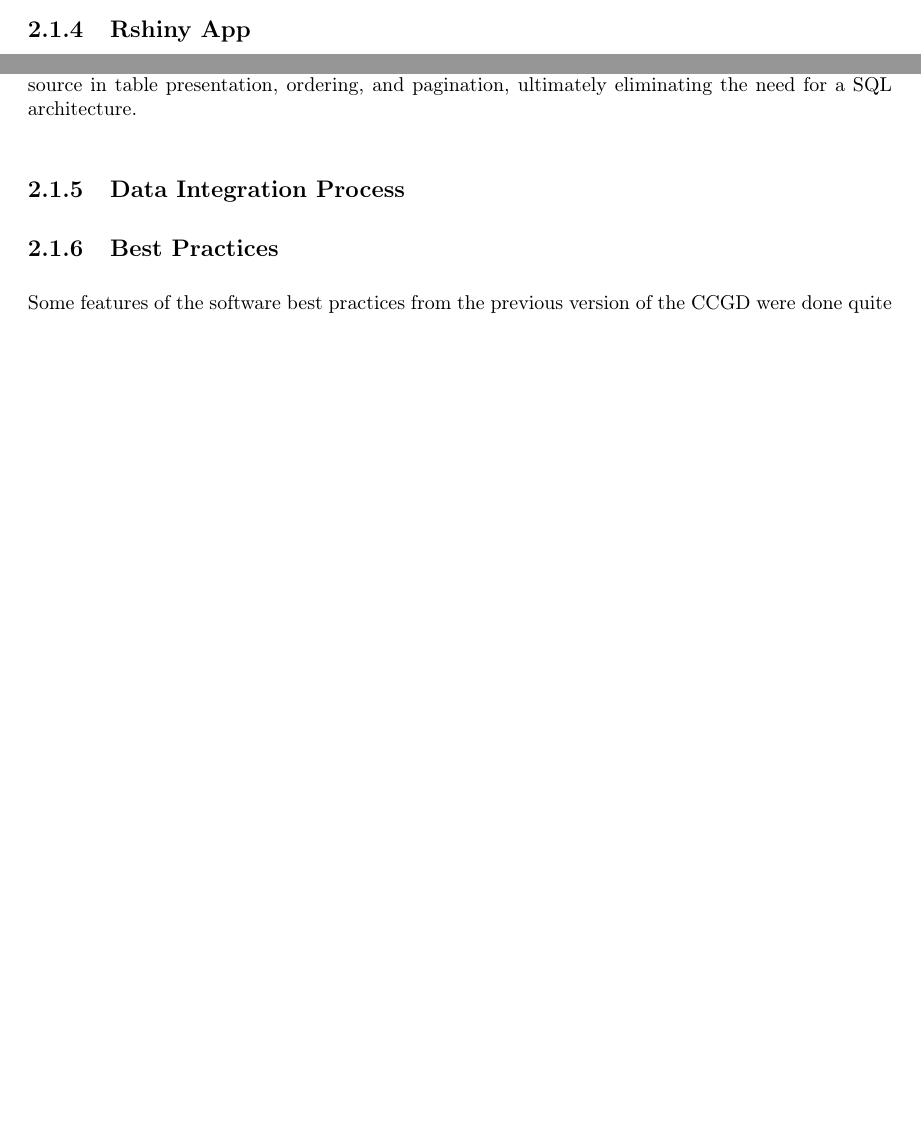
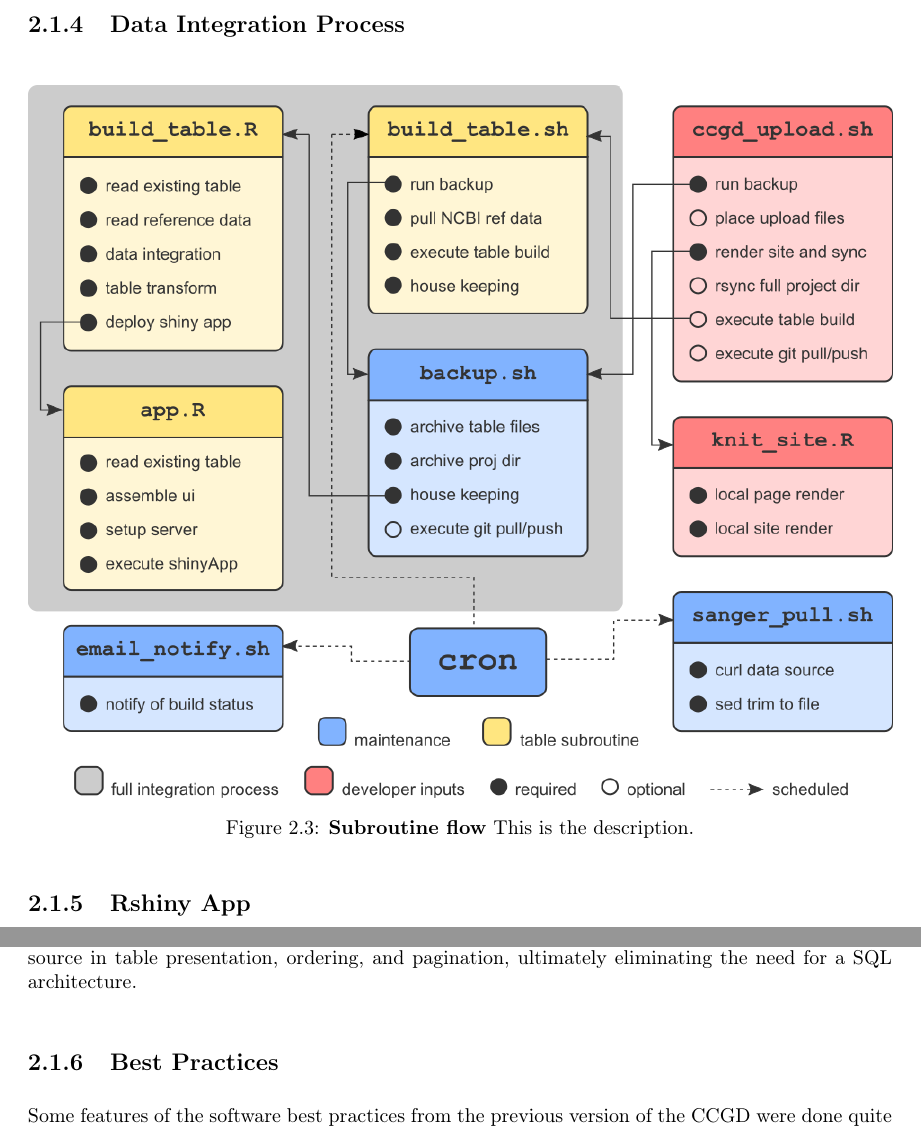
Before and after one commit to ctastad/thesis, a LaTeX thesis (manuscript.tex): two parts of pages 11 and 13 of 20 before the commit and two parts of pages 12 and 14 of 21 after it, joined at a grey line, cut at the place of the change, the shorter picture padded with empty space. Compiled offline with pdfLaTeX.

Commit message:
adjusted section order for better logical progression; incorporated subroutine figure

```diff
--- a/manuscript.tex
+++ b/manuscript.tex
@@ -214,6 +214,14 @@ An important distinction in summarizing the implementation of web framework is t
 \caption[YAML Configuration Segments]{\textbf{YAML Configuration Segments} Pictured above are the two forms of complete yaml configuration headers utilized in Rmarkdown rendering. The central takeaway from this illustration is to recognize the heavy lifting performed by these relatively small code segments. Figure~\ref{fig:pageHeader} provides an example of the header found in every~.Rmd file that make-up the respective pages of the site. These headers provide primarily formatting configuration for the rendering process but include broader functions as well. The header can be as simple as listing a title and pandoc output type or include LaTex bibliography functionality and read-in style sheets like the one shown. Either way, a few lines of configuration generate wildly different outputs. Figure~\ref{fig:siteYaml} presents the yaml file which serves to assemble independent Rmarkdown files into a joined website as described in figure~\ref{fig:renderFlow}. There is less configuration here as the only real purpose is to define the site tree for the \texttt{rmarkdown::render\_site} process.}\label{fig:yamls}
 \end{figure}
 
+\subsection{Data Integration Process}
+
+\begin{figure}[H]
+    \centering
+    \includegraphics[width=\textwidth]{fig/subroutine_flow.png}
+    \caption[Subroutine flow]{\textbf{Subroutine flow} This is the description.}\label{fig:subroutine}
+\end{figure}
+
 \subsection{Rshiny App}
 In order to replace the existing CCGD search functionality our group employed the Rshiny framework. Simply put, the shiny app that now enables this central purpose is an interactive web interface for a single table. Several changes were made to the existing integration pipeline in order to achieve this simplicity.
 
@@ -234,8 +242,6 @@ A small but fundamental element of our shiny app design was the use of the \text
     \includegraphics[width=\textwidth]{fig/parse_flow.png}
     \caption[Server-side Processing Flow]{\textbf{Server-side Processing Flow} This diagram illustrates a small but fundamental change applied to the application table processing through the lens of the server-client relationship. The ``old'' flow shows the prior table processing procedure, which is highly typical of a classic Linux-Apache-MySql-PHP (LAMP) stack website. Inputs and calls made by the browser occur from and within a client-side rendering engine which delivers a static request to the server-side SQL database. The database returns parsed XML to the browser that is rendered and displayed. Our fundamental shift was to move this data processing entirely to JavaScript. Typically, this would result in client-side processing that would prohibit large tables like ours. Instead, we leveraged a server-side engine to handle asynchronous AJAX requests which are returned with parsed JSON, shown in the ``new'' path. This processing flow allows for the use of a single~.csv file as the data source in table presentation, ordering, and pagination, ultimately eliminating the need for a SQL architecture.}\label{fig:parseFlow}
 \end{figure}
-
-\subsection{Data Integration Process}
 
 \subsection{Best Practices}
 Some features of the software best practices from the previous version of the CCGD were done quite well such as the level of detail in the documentation. At the same time, many other important areas were missing in the development and maintenance of the application. Most prominent among these were the lack of any degree of version control and relatively inconsistent design principles. As a result, our group employed or improved upon several methods in an effort to elevate the quality, usability, and transportability of our codebase and application~\cite{Fincham2011}.
```
Also changed, not shown: manuscript.pdf.
